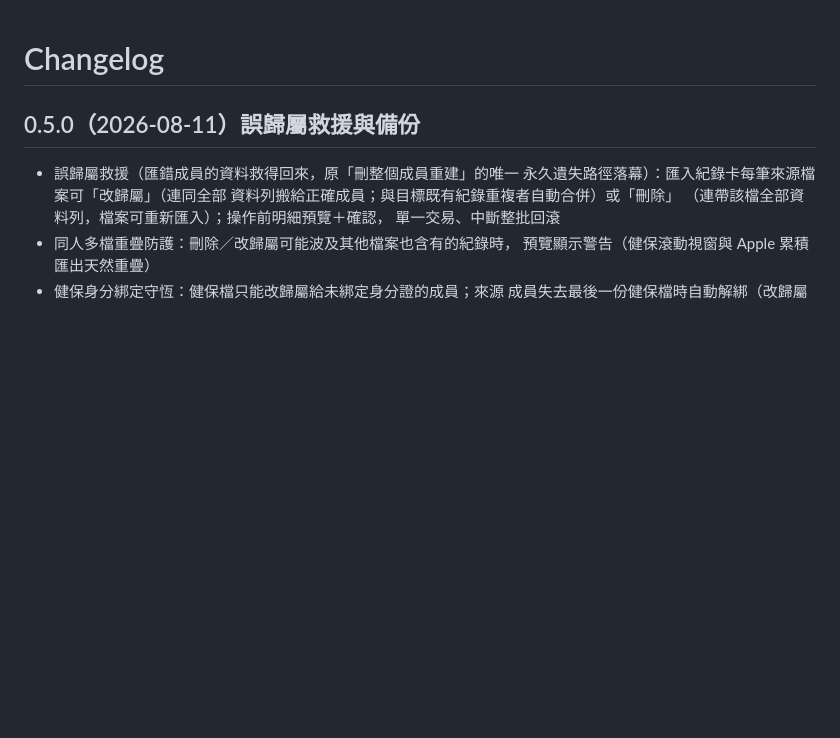
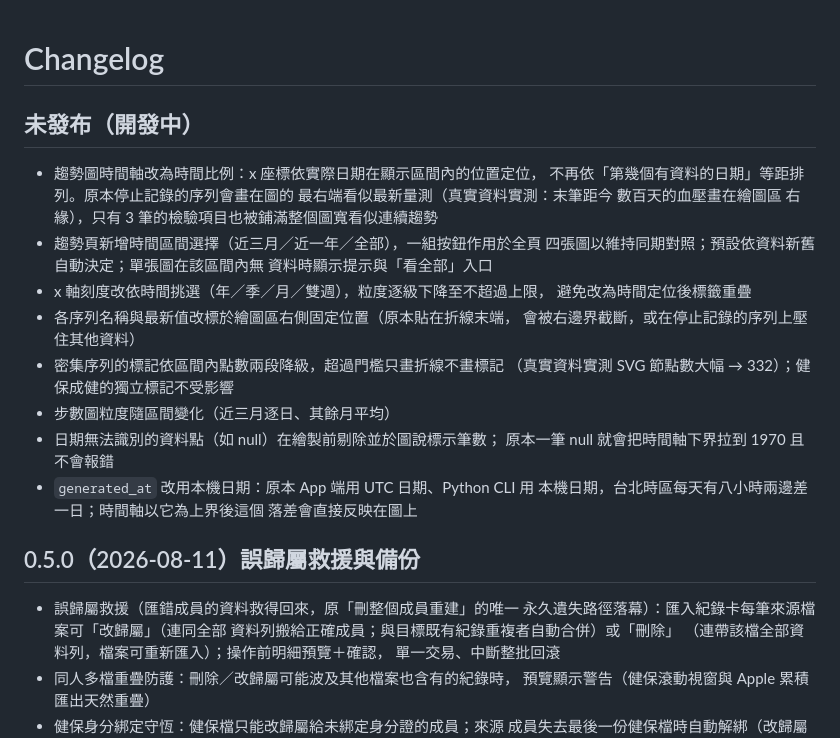
Before and after one commit to changchichung/health-workbench, a Markdown page: CHANGELOG.md, the part around the change. Rendered like a GitHub page; blank space fills up the shorter version.

Commit message:
apply 5.1-5.2：收尾與真實資料對帳（change 全部 task 完成）
5.1 資產同步與 CHANGELOG：兩份 app.js 與兩份 style.css 逐位元組相同
（本輪未動 CSS，區間按鈕沿用既有 .filters 與 .catbtn）；CHANGELOG 新增
「未發布（開發中）」段落記錄八項行為變更。

5.2 真實資料對帳（唯讀副本，用後刪除，無截圖）：
- 血壓序列末點 x 由 760（正好在繪圖區右緣）降到 600 —— 誤讀確認修復
- SVG 節點數大幅 → 332（降 91%）、circle 數 → 118
- 預設區間為近一年、血壓圖出現「看全部」入口，點擊後四張圖刻度一致
- 標記兩段門檻在真實資料上都走到：全部區間 Apple 序列不畫標記，
  近一年區間落在 119-237 之間以 r=1.5 繪製（circle 211）
紀錄於 docs/verification/trend_time_axis_closeout.md，僅含結構性結論。

```diff
--- a/CHANGELOG.md
+++ b/CHANGELOG.md
@@ -1,4 +1,26 @@
 # Changelog
+
+## 未發布（開發中）
+
+- 趨勢圖時間軸改為時間比例：x 座標依實際日期在顯示區間內的位置定位，
+  不再依「第幾個有資料的日期」等距排列。原本停止記錄的序列會畫在圖的
+  最右端看似最新量測（真實資料實測：末筆距今 數百天的血壓畫在繪圖區
+  右緣），只有 3 筆的檢驗項目也被鋪滿整個圖寬看似連續趨勢
+- 趨勢頁新增時間區間選擇（近三月／近一年／全部），一組按鈕作用於全頁
+  四張圖以維持同期對照；預設依資料新舊自動決定；單張圖在該區間內無
+  資料時顯示提示與「看全部」入口
+- x 軸刻度改依時間挑選（年／季／月／雙週），粒度逐級下降至不超過上限，
+  避免改為時間定位後標籤重疊
+- 各序列名稱與最新值改標於繪圖區右側固定位置（原本貼在折線末端，
+  會被右邊界截斷，或在停止記錄的序列上壓住其他資料）
+- 密集序列的標記依區間內點數兩段降級，超過門檻只畫折線不畫標記
+  （真實資料實測 SVG 節點數大幅 → 332）；健保成健的獨立標記不受影響
+- 步數圖粒度隨區間變化（近三月逐日、其餘月平均）
+- 日期無法識別的資料點（如 null）在繪製前剔除並於圖說標示筆數；
+  原本一筆 null 就會把時間軸下界拉到 1970 且不會報錯
+- `generated_at` 改用本機日期：原本 App 端用 UTC 日期、Python CLI 用
+  本機日期，台北時區每天有八小時兩邊差一日；時間軸以它為上界後這個
+  落差會直接反映在圖上
 
 ## 0.5.0（2026-08-11）誤歸屬救援與備份
 
```
